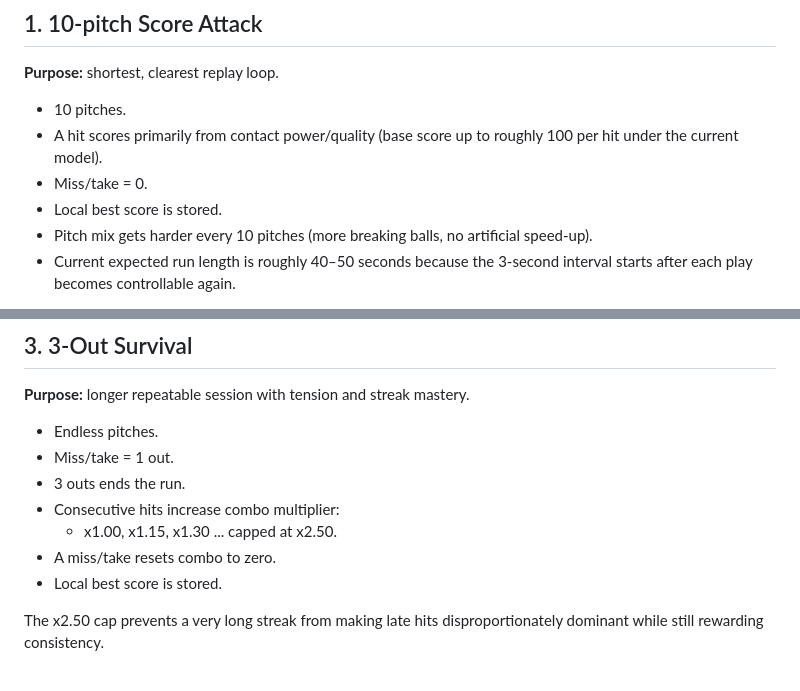
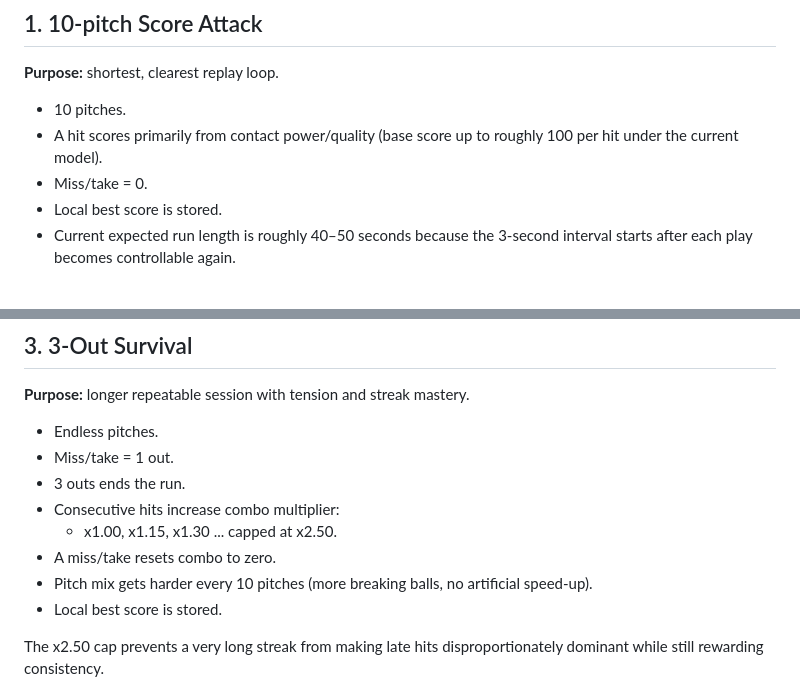
Before and after one commit to hanagemaru/batting-game, a Markdown page: GAME_MODES.md, 2 parts joined by grey strips. GitHub-like rendering.

Commit message:
Correct Survival difficulty-ramp documentation

```diff
--- a/GAME_MODES.md
+++ b/GAME_MODES.md
@@ -24,7 +24,6 @@ The player build does not reveal pitch type, course, or flight time before/durin
 - A hit scores primarily from contact power/quality (base score up to roughly 100 per hit under the current model).
 - Miss/take = 0.
 - Local best score is stored.
-- Pitch mix gets harder every 10 pitches (more breaking balls, no artificial speed-up).
 - Current expected run length is roughly 40–50 seconds because the 3-second interval starts after each play becomes controllable again.
 
 **Future monetization fit:** result-screen interstitial, frequency capped rather than every run. No ads between pitches.
@@ -60,6 +59,7 @@ These thresholds are tuning values, not final baseball claims. The +100 bonus is
 - Consecutive hits increase combo multiplier:
   - x1.00, x1.15, x1.30 ... capped at x2.50.
 - A miss/take resets combo to zero.
+- Pitch mix gets harder every 10 pitches (more breaking balls, no artificial speed-up).
 - Local best score is stored.
 
 The x2.50 cap prevents a very long streak from making late hits disproportionately dominant while still rewarding consistency.
```
